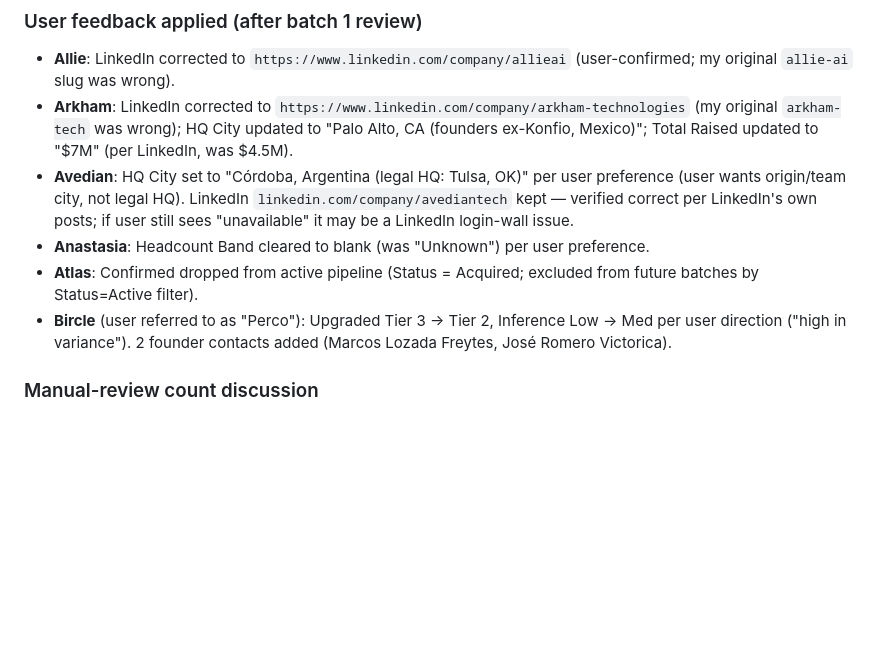
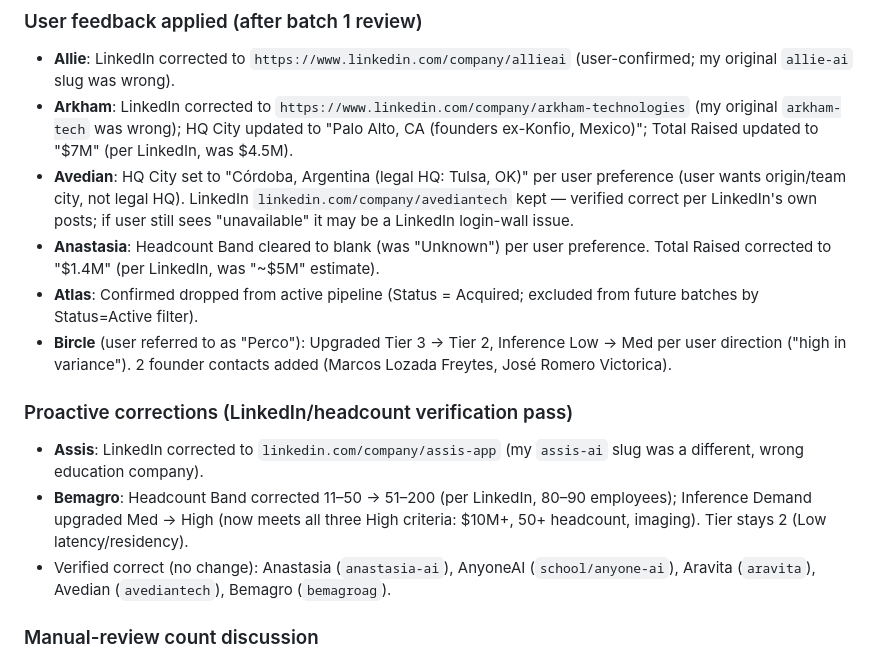
Before and after one commit to GM0x8e08/cursor101, a Markdown page: latam_demand_map/05_agent_b_log.md, the part around the change. GitHub-like rendering; blank space fills up the shorter version.

Commit message:
Proactive batch-1 corrections: fix Assis LinkedIn, Anastasia funding, Bemagro headcount/inference
Verified remaining guessed LinkedIn slugs before moving to batch 2:
- Assis: assis-ai -> assis-app (original was a different education company)
- Anastasia: Total Raised ~M -> git add latam_demand_map/05_agent_b_log.md && git commit -m "Proactive batch-1 corrections: fix Assis LinkedIn, Anastasia funding, Bemagro headcount/inference

Verified remaining guessed LinkedIn slugs before moving to batch 2:
- Assis: assis-ai -> assis-app (original was a different education company)
- Anastasia: Total Raised ~$5M -> $1.4M (per LinkedIn)
- Bemagro: Headcount 11-50 -> 51-200 (per LinkedIn, 80-90 employees); Inference Med -> High (now meets all 3 High criteria)
- Confirmed correct: Anastasia, AnyoneAI, Aravita, Avedian, Bemagro slugs" && git push.4M (per LinkedIn)
- Bemagro: Headcount 11-50 -> 51-200 (per LinkedIn, 80-90 employees); Inference Med -> High (now meets all 3 High criteria)
- Confirmed correct: Anastasia, AnyoneAI, Aravita, Avedian, Bemagro slugs

Co-authored-by: GM0x_8e08 <GM0x8e08@users.noreply.github.com>

```diff
--- a/latam_demand_map/05_agent_b_log.md
+++ b/latam_demand_map/05_agent_b_log.md
@@ -58,9 +58,14 @@ Contacts table: `tbl7HfGmVtR9TTIyi`
 - **Allie**: LinkedIn corrected to `https://www.linkedin.com/company/allieai` (user-confirmed; my original `allie-ai` slug was wrong).
 - **Arkham**: LinkedIn corrected to `https://www.linkedin.com/company/arkham-technologies` (my original `arkham-tech` was wrong); HQ City updated to "Palo Alto, CA (founders ex-Konfio, Mexico)"; Total Raised updated to "$7M" (per LinkedIn, was $4.5M).
 - **Avedian**: HQ City set to "Córdoba, Argentina (legal HQ: Tulsa, OK)" per user preference (user wants origin/team city, not legal HQ). LinkedIn `linkedin.com/company/avediantech` kept — verified correct per LinkedIn's own posts; if user still sees "unavailable" it may be a LinkedIn login-wall issue.
-- **Anastasia**: Headcount Band cleared to blank (was "Unknown") per user preference.
+- **Anastasia**: Headcount Band cleared to blank (was "Unknown") per user preference. Total Raised corrected to "$1.4M" (per LinkedIn, was "~$5M" estimate).
 - **Atlas**: Confirmed dropped from active pipeline (Status = Acquired; excluded from future batches by Status=Active filter).
 - **Bircle** (user referred to as "Perco"): Upgraded Tier 3 → Tier 2, Inference Low → Med per user direction ("high in variance"). 2 founder contacts added (Marcos Lozada Freytes, José Romero Victorica).
+
+### Proactive corrections (LinkedIn/headcount verification pass)
+- **Assis**: LinkedIn corrected to `linkedin.com/company/assis-app` (my `assis-ai` slug was a different, wrong education company).
+- **Bemagro**: Headcount Band corrected 11–50 → 51–200 (per LinkedIn, 80–90 employees); Inference Demand upgraded Med → High (now meets all three High criteria: $10M+, 50+ headcount, imaging). Tier stays 2 (Low latency/residency).
+- Verified correct (no change): Anastasia (`anastasia-ai`), AnyoneAI (`school/anyone-ai`), Aravita (`aravita`), Avedian (`avediantech`), Bemagro (`bemagroag`).
 
 ### Manual-review count discussion
 - Batch 1 flagged 8/10 for manual review — user questioned whether this is acceptable.
```
